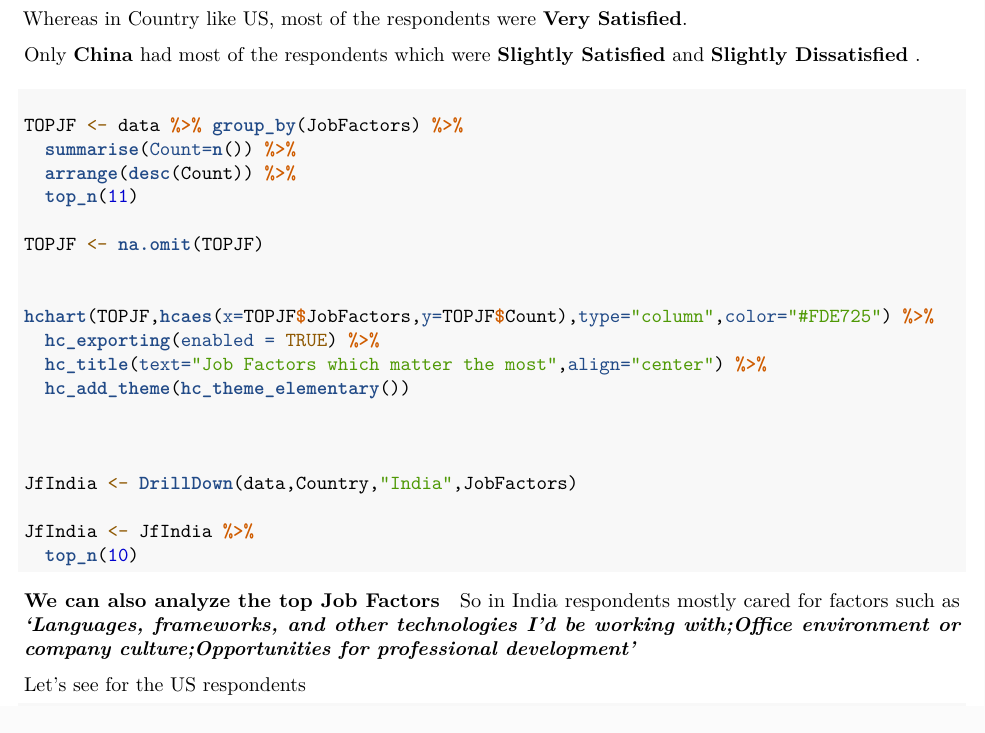
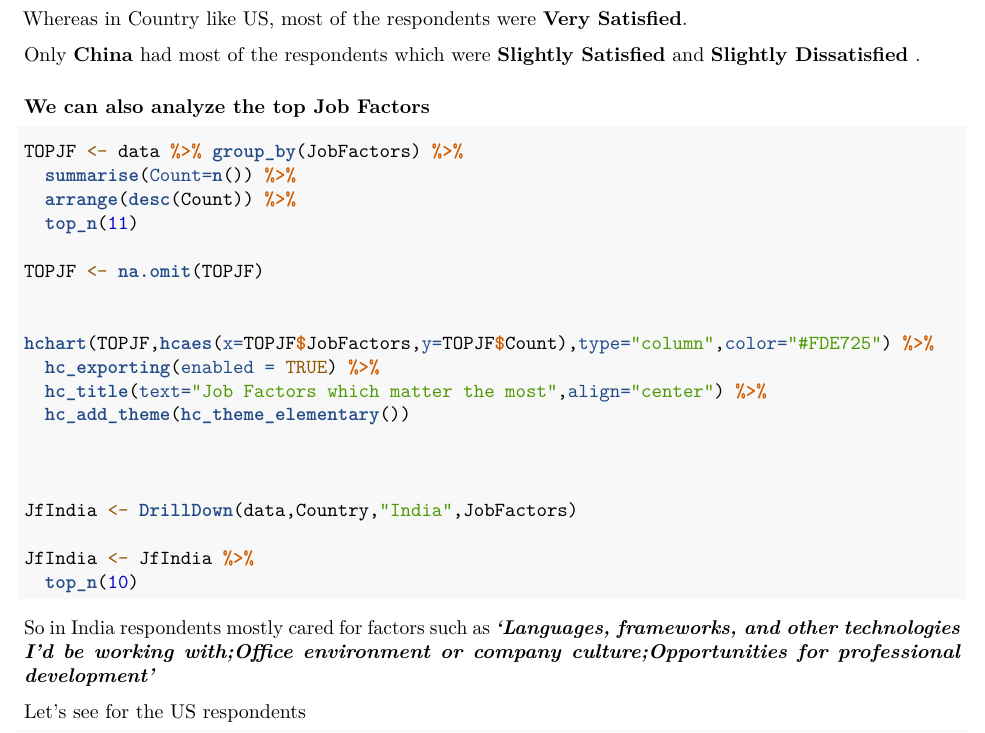
Before and after one commit to anishsingh20/Analyzing-R-users-Worldwide-2019, an R Markdown document (RTrends2019.Rmd): part of page 6 of 8, cut so that both start at the same text. Rendered offline with R 4.5, knitr and Pandoc, then LaTeX, with nearby package versions; the code chunks are not run, so their results and figures are left out.

Commit message:
made some changes to find the top job factors for India

````diff
--- a/RTrends2019.Rmd
+++ b/RTrends2019.Rmd
@@ -403,7 +403,10 @@ Whereas in Country like US, most of the respondents were __Very Satisfied__.
 Only __China__ had most of the respondents which were __Slightly Satisfied__ and __Slightly Dissatisfied__ .
 
 
-#### We can also analyze the top Job Factors
+
+
+
+### We can also analyze the top Job Factors
 
 
 ```{r message=FALSE,warning=FALSE}
````
